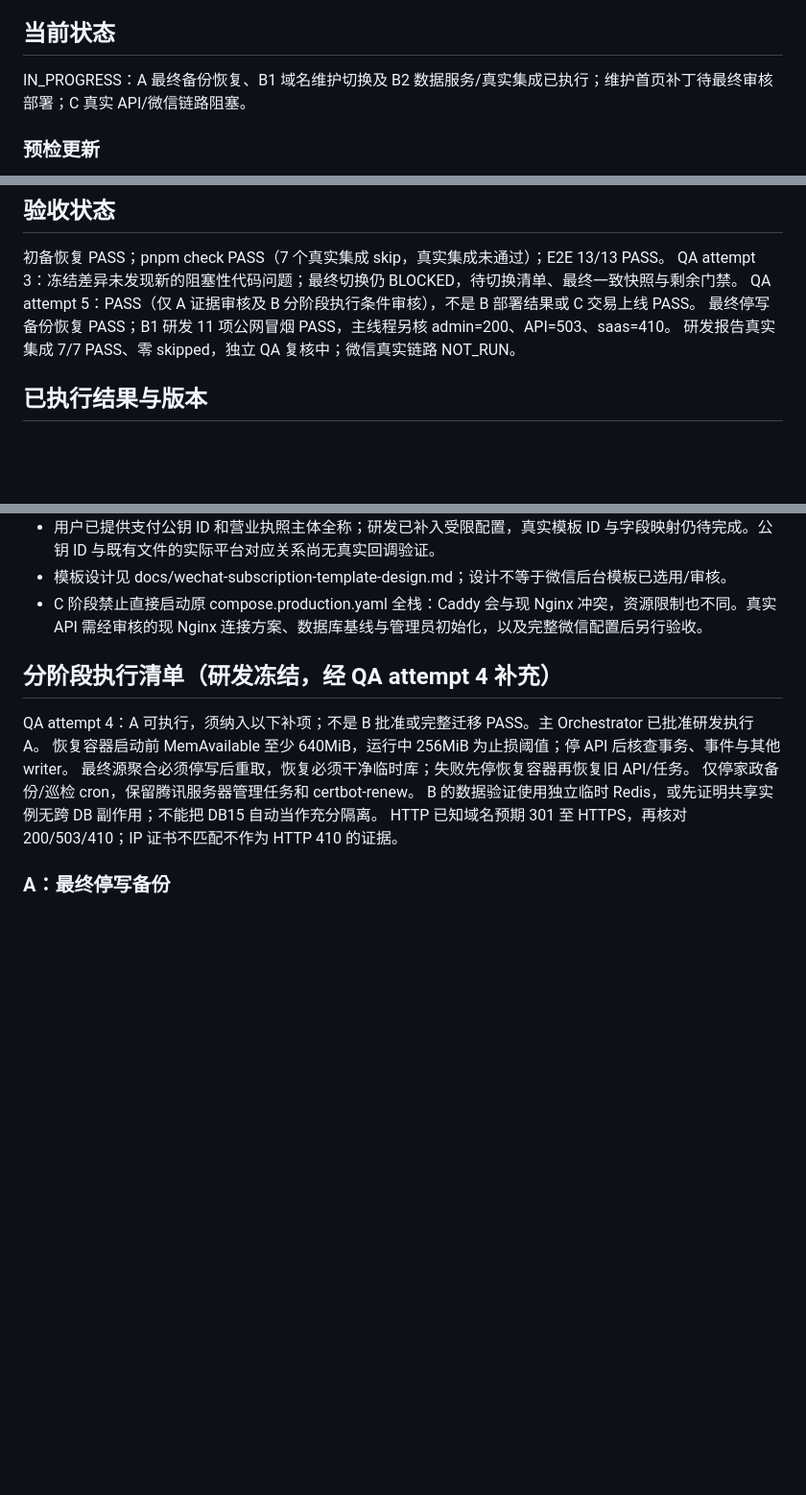
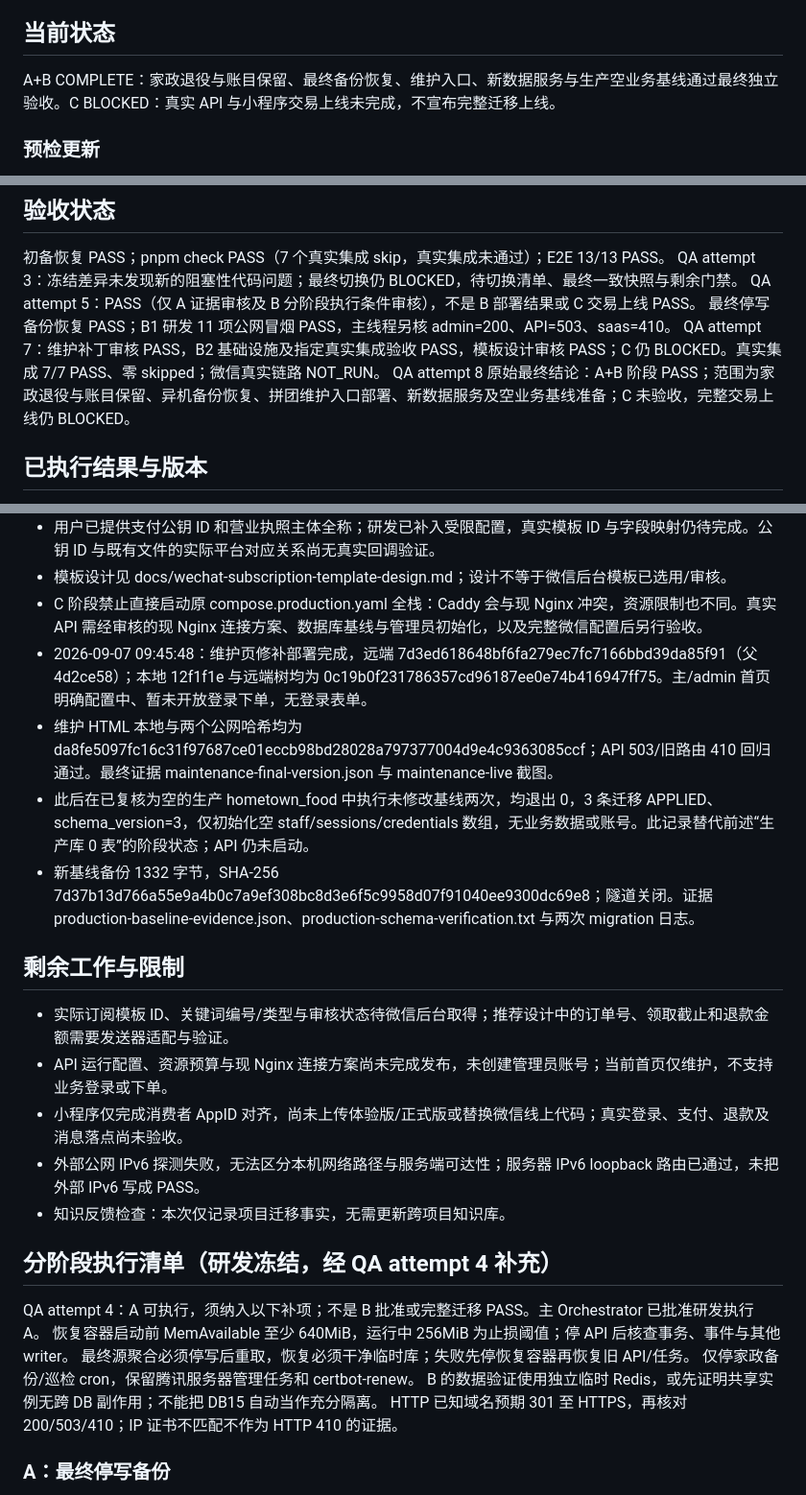
Before and after one commit to lizi-product-studio/xiangwei-group-buy, a Markdown page: docs/task-20260907-housekeeping-migration.md, 3 parts joined by grey strips. Shown at 96% size. Rendered like a GitHub page; blank space fills up the shorter version.

Commit message:
docs: record staged migration acceptance (TASK-20260907-HOUSEKEEPING-REPLACE)

```diff
--- a/docs/task-20260907-housekeeping-migration.md
+++ b/docs/task-20260907-housekeeping-migration.md
@@ -43,7 +43,7 @@ Project Assessor：GOVERNED_DELIVERY，高风险正式服务替换。最小角
 
 ## 当前状态
 
-IN_PROGRESS：A 最终备份恢复、B1 域名维护切换及 B2 数据服务/真实集成已执行；维护首页补丁待最终审核部署；C 真实 API/微信链路阻塞。
+A+B COMPLETE：家政退役与账目保留、最终备份恢复、维护入口、新数据服务与生产空业务基线通过最终独立验收。C BLOCKED：真实 API 与小程序交易上线未完成，不宣布完整迁移上线。
 
 ### 预检更新
 
@@ -74,7 +74,8 @@ IN_PROGRESS：A 最终备份恢复、B1 域名维护切换及 B2 数据服务/
 QA attempt 3：冻结差异未发现新的阻塞性代码问题；最终切换仍 BLOCKED，待切换清单、最终一致快照与剩余门禁。
 QA attempt 5：PASS（仅 A 证据审核及 B 分阶段执行条件审核），不是 B 部署结果或 C 交易上线 PASS。
 最终停写备份恢复 PASS；B1 研发 11 项公网冒烟 PASS，主线程另核 admin=200、API=503、saas=410。
-研发报告真实集成 7/7 PASS、零 skipped，独立 QA 复核中；微信真实链路 NOT_RUN。
+QA attempt 7：维护补丁审核 PASS，B2 基础设施及指定真实集成验收 PASS，模板设计审核 PASS；C 仍 BLOCKED。真实集成 7/7 PASS、零 skipped；微信真实链路 NOT_RUN。
+QA attempt 8 原始最终结论：A+B 阶段 PASS；范围为家政退役与账目保留、异机备份恢复、拼团维护入口部署、新数据服务及空业务基线准备；C 未验收，完整交易上线仍 BLOCKED。
 
 ## 已执行结果与版本
 
@@ -92,6 +93,18 @@ QA attempt 5：PASS（仅 A 证据审核及 B 分阶段执行条件审核），
 - 用户已提供支付公钥 ID 和营业执照主体全称；研发已补入受限配置，真实模板 ID 与字段映射仍待完成。公钥 ID 与既有文件的实际平台对应关系尚无真实回调验证。
 - 模板设计见 docs/wechat-subscription-template-design.md；设计不等于微信后台模板已选用/审核。
 - C 阶段禁止直接启动原 compose.production.yaml 全栈：Caddy 会与现 Nginx 冲突，资源限制也不同。真实 API 需经审核的现 Nginx 连接方案、数据库基线与管理员初始化，以及完整微信配置后另行验收。
+- 2026-09-07 09:45:48：维护页修补部署完成，远端 7d3ed618648bf6fa279ec7fc7166bbd39da85f91（父 4d2ce58）；本地 12f1f1e 与远端树均为 0c19b0f231786357cd96187ee0e74b416947ff75。主/admin 首页明确配置中、暂未开放登录下单，无登录表单。
+- 维护 HTML 本地与两个公网哈希均为 da8fe5097fc16c31f97687ce01eccb98bd28028a797377004d9e4c9363085ccf；API 503/旧路由 410 回归通过。最终证据 maintenance-final-version.json 与 maintenance-live 截图。
+- 此后在已复核为空的生产 hometown_food 中执行未修改基线两次，均退出 0，3 条迁移 APPLIED、schema_version=3，仅初始化空 staff/sessions/credentials 数组，无业务数据或账号。此记录替代前述“生产库 0 表”的阶段状态；API 仍未启动。
+- 新基线备份 1332 字节，SHA-256 7d37b13d766a55e9a4b0c7a9ef308bc8d3e6f5c9958d07f91040ee9300dc69e8；隧道关闭。证据 production-baseline-evidence.json、production-schema-verification.txt 与两次 migration 日志。
+
+## 剩余工作与限制
+
+- 实际订阅模板 ID、关键词编号/类型与审核状态待微信后台取得；推荐设计中的订单号、领取截止和退款金额需要发送器适配与验证。
+- API 运行配置、资源预算与现 Nginx 连接方案尚未完成发布，未创建管理员账号；当前首页仅维护，不支持业务登录或下单。
+- 小程序仅完成消费者 AppID 对齐，尚未上传体验版/正式版或替换微信线上代码；真实登录、支付、退款及消息落点尚未验收。
+- 外部公网 IPv6 探测失败，无法区分本机网络路径与服务端可达性；服务器 IPv6 loopback 路由已通过，未把外部 IPv6 写成 PASS。
+- 知识反馈检查：本次仅记录项目迁移事实，无需更新跨项目知识库。
 
 ## 分阶段执行清单（研发冻结，经 QA attempt 4 补充）
 
```
